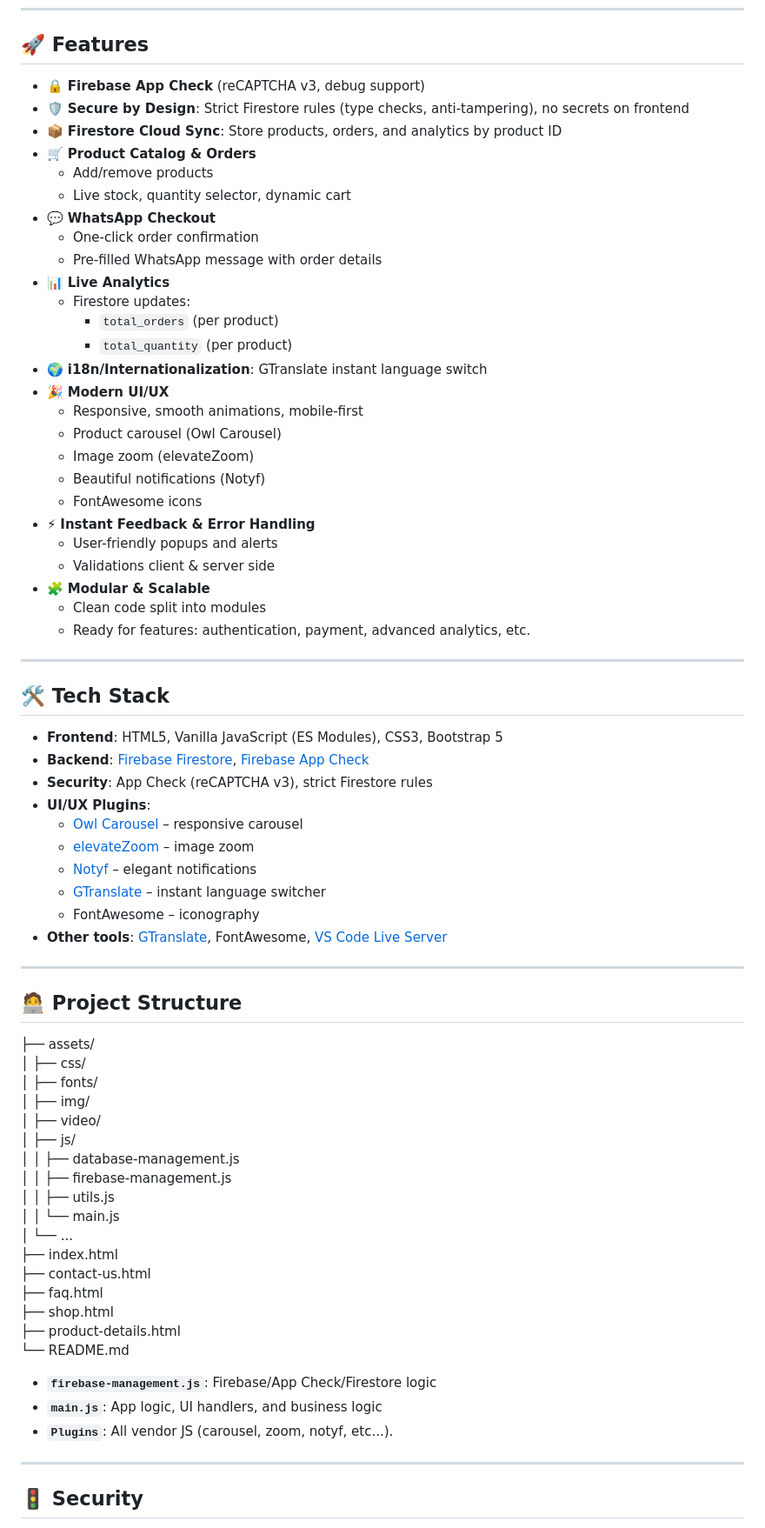
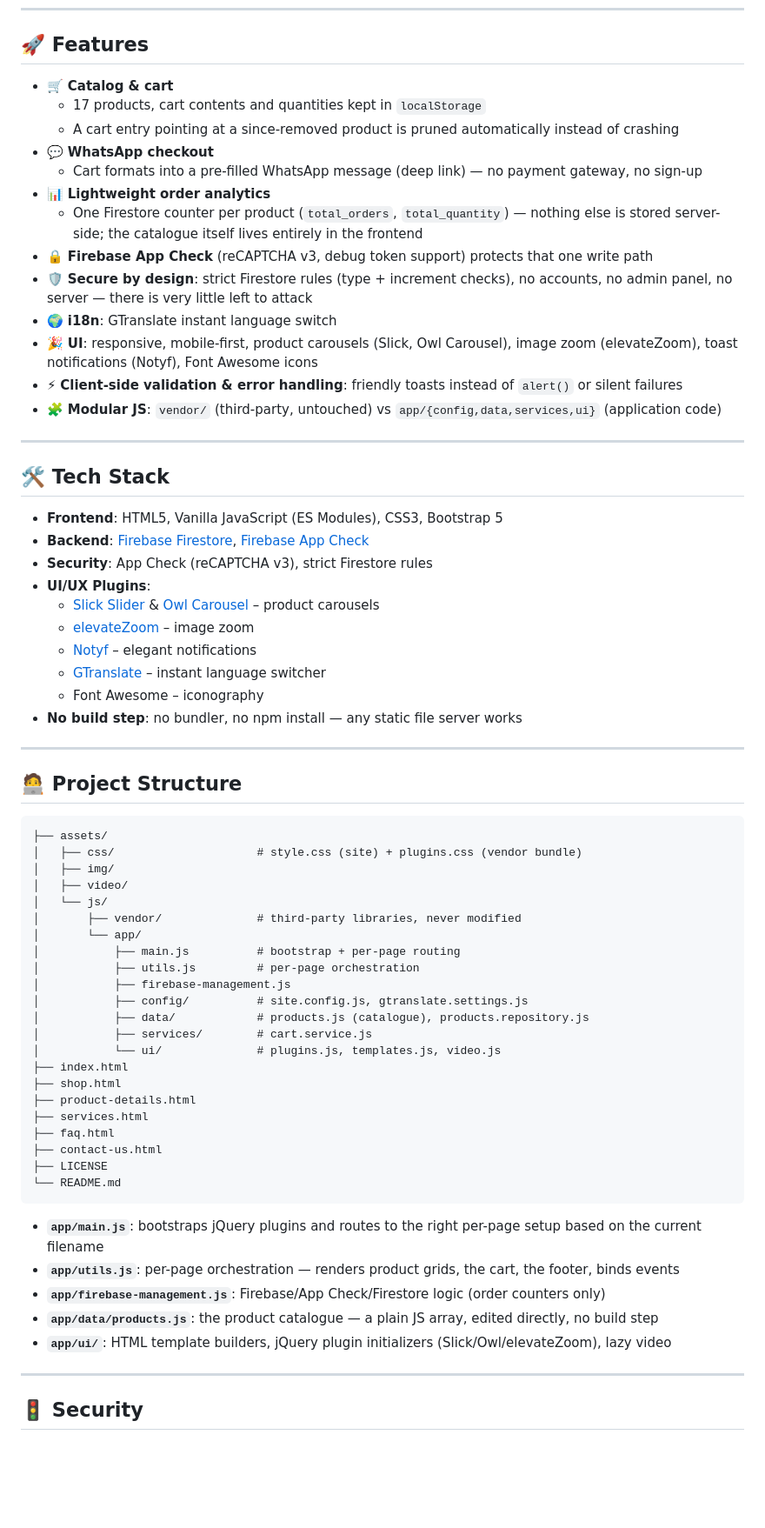
Before and after one commit to Hicham-O-Sfh/Kosmetika-Beauty-Store, a Markdown page: README.md, the part around the change printed below. Shown: that part at 87% size. Rendered like a GitHub page; blank space fills up the shorter version.

Commit message:
fix stale README content (structure, features, setup)

````diff
--- a/README.md
+++ b/README.md
@@ -67,32 +67,23 @@ Pull requests, issues, and suggestions are always welcome.
 
 ## 🚀 Features
 
-- 🔒 **Firebase App Check** (reCAPTCHA v3, debug support)
-- 🛡️ **Secure by Design**: Strict Firestore rules (type checks, anti-tampering), no secrets on frontend
-- 📦 **Firestore Cloud Sync**: Store products, orders, and analytics by product ID
-- 🛒 **Product Catalog & Orders**
-  - Add/remove products
-  - Live stock, quantity selector, dynamic cart
-- 💬 **WhatsApp Checkout**
-  - One-click order confirmation
-  - Pre-filled WhatsApp message with order details
-- 📊 **Live Analytics**
-  - Firestore updates:
-    - `total_orders` (per product)
-    - `total_quantity` (per product)
-- 🌍 **i18n/Internationalization**: GTranslate instant language switch
-- 🎉 **Modern UI/UX**
-  - Responsive, smooth animations, mobile-first
-  - Product carousel (Owl Carousel)
-  - Image zoom (elevateZoom)
-  - Beautiful notifications (Notyf)
-  - FontAwesome icons
-- ⚡ **Instant Feedback & Error Handling**
-  - User-friendly popups and alerts
-  - Validations client & server side
-- 🧩 **Modular & Scalable**
-  - Clean code split into modules
-  - Ready for features: authentication, payment, advanced analytics, etc.
+- 🛒 **Catalog & cart**
+  - 17 products, cart contents and quantities kept in `localStorage`
+  - A cart entry pointing at a since-removed product is pruned automatically instead of crashing
+- 💬 **WhatsApp checkout**
+  - Cart formats into a pre-filled WhatsApp message (deep link) — no payment gateway, no sign-up
+- 📊 **Lightweight order analytics**
+  - One Firestore counter per product (`total_orders`, `total_quantity`) — nothing else is stored
+    server-side; the catalogue itself lives entirely in the frontend
+- 🔒 **Firebase App Check** (reCAPTCHA v3, debug token support) protects that one write path
+- 🛡️ **Secure by design**: strict Firestore rules (type + increment checks), no accounts, no admin
+  panel, no server — there is very little left to attack
+- 🌍 **i18n**: GTranslate instant language switch
+- 🎉 **UI**: responsive, mobile-first, product carousels (Slick, Owl Carousel), image zoom
+  (elevateZoom), toast notifications (Notyf), Font Awesome icons
+- ⚡ **Client-side validation & error handling**: friendly toasts instead of `alert()` or silent failures
+- 🧩 **Modular JS**: `vendor/` (third-party, untouched) vs `app/{config,data,services,ui}`
+  (application code)
 
 ---
 
@@ -102,38 +93,48 @@ Pull requests, issues, and suggestions are always welcome.
 - **Backend**: [Firebase Firestore](https://firebase.google.com/docs/firestore), [Firebase App Check](https://firebase.google.com/docs/app-check)
 - **Security**: App Check (reCAPTCHA v3), strict Firestore rules
 - **UI/UX Plugins**:
-  - [Owl Carousel](https://owlcarousel2.github.io/OwlCarousel2/) – responsive carousel
+  - [Slick Slider](https://kenwheeler.github.io/slick/) & [Owl Carousel](https://owlcarousel2.github.io/OwlCarousel2/) – product carousels
   - [elevateZoom](https://www.elevateweb.co.uk/image-zoom/) – image zoom
   - [Notyf](https://github.com/caroso1222/notyf) – elegant notifications
   - [GTranslate](https://gtranslate.io/) – instant language switcher
-  - FontAwesome – iconography
-- **Other tools**: [GTranslate](https://gtranslate.io/), FontAwesome, [VS Code Live Server](https://marketplace.visualstudio.com/items?itemName=ritwickdey.LiveServer)
+  - Font Awesome – iconography
+- **No build step**: no bundler, no npm install — any static file server works
 
 ---
 
 ## 🧑‍💻 Project Structure
 
+```
 ├── assets/
-│ ├── css/
-│ ├── fonts/
-│ ├── img/
-│ ├── video/
-│ ├── js/
-│ │ ├── database-management.js
-│ │ ├── firebase-management.js
-│ │ ├── utils.js
-│ │ └── main.js
-│ └── ...
+│   ├── css/                     # style.css (site) + plugins.css (vendor bundle)
+│   ├── img/
+│   ├── video/
+│   └── js/
+│       ├── vendor/              # third-party libraries, never modified
+│       └── app/
+│           ├── main.js          # bootstrap + per-page routing
+│           ├── utils.js         # per-page orchestration
+│           ├── firebase-management.js
+│           ├── config/          # site.config.js, gtranslate.settings.js
+│           ├── data/            # products.js (catalogue), products.repository.js
+│           ├── services/        # cart.service.js
+│           └── ui/              # plugins.js, templates.js, video.js
 ├── index.html
-├── contact-us.html
-├── faq.html
 ├── shop.html
 ├── product-details.html
+├── services.html
+├── faq.html
+├── contact-us.html
+├── LICENSE
 └── README.md
+```
 
-- **`firebase-management.js`**: Firebase/App Check/Firestore logic
-- **`main.js`**: App logic, UI handlers, and business logic
-- **`Plugins`**: All vendor JS (carousel, zoom, notyf, etc...).
+- **`app/main.js`**: bootstraps jQuery plugins and routes to the right per-page setup based on the
+  current filename
+- **`app/utils.js`**: per-page orchestration — renders product grids, the cart, the footer, binds events
+- **`app/firebase-management.js`**: Firebase/App Check/Firestore logic (order counters only)
+- **`app/data/products.js`**: the product catalogue — a plain JS array, edited directly, no build step
+- **`app/ui/`**: HTML template builders, jQuery plugin initializers (Slick/Owl/elevateZoom), lazy video
 
 ---
 
````
Also changed, not shown: other parts of README.md (+16 -12 lines).
